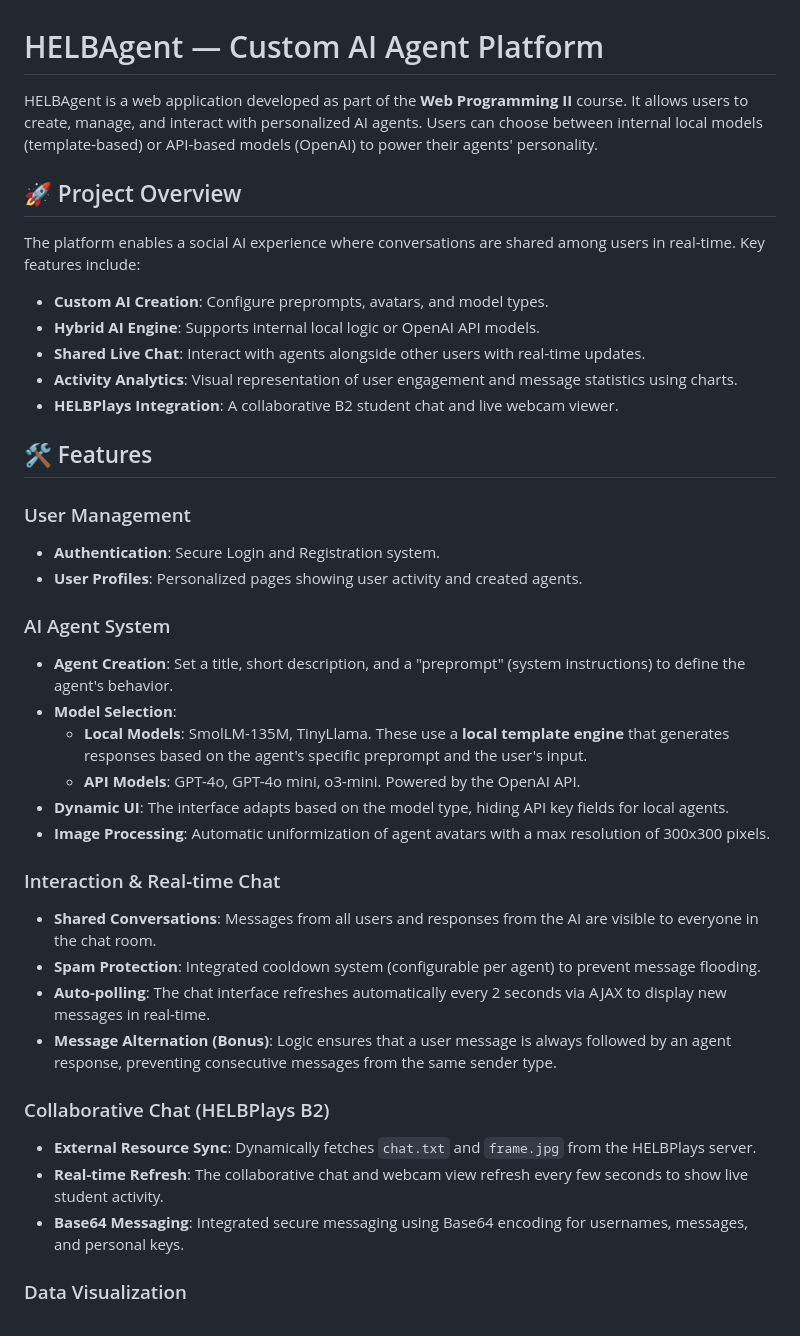
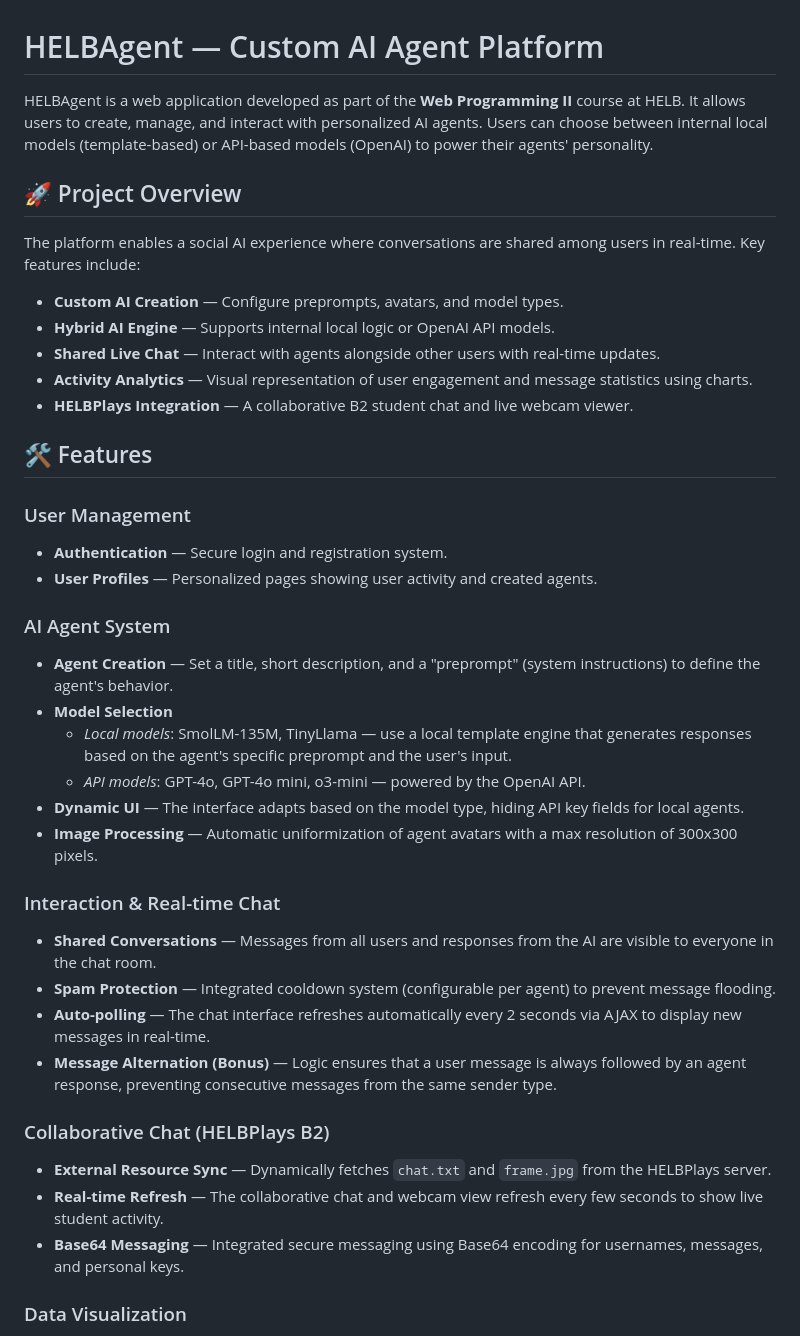
Before and after one commit to Costawaldyr/Django_Chatboot_AI_Agent, a Markdown page: README.md, the part around one of its changes. Rendered like a GitHub page.

```diff
--- a/README.md
+++ b/README.md
@@ -1,39 +1,40 @@
 # HELBAgent — Custom AI Agent Platform
 
-HELBAgent is a web application developed as part of the **Web Programming II** course. It allows users to create, manage, and interact with personalized AI agents. Users can choose between internal local models (template-based) or API-based models (OpenAI) to power their agents' personality.
+HELBAgent is a web application developed as part of the **Web Programming II** course at HELB. It allows users to create, manage, and interact with personalized AI agents. Users can choose between internal local models (template-based) or API-based models (OpenAI) to power their agents' personality.
 
 ## 🚀 Project Overview
 
 The platform enables a social AI experience where conversations are shared among users in real-time. Key features include:
-- **Custom AI Creation**: Configure preprompts, avatars, and model types.
-- **Hybrid AI Engine**: Supports internal local logic or OpenAI API models.
-- **Shared Live Chat**: Interact with agents alongside other users with real-time updates.
-- **Activity Analytics**: Visual representation of user engagement and message statistics using charts.
-- **HELBPlays Integration**: A collaborative B2 student chat and live webcam viewer.
+
+- **Custom AI Creation** — Configure preprompts, avatars, and model types.
+- **Hybrid AI Engine** — Supports internal local logic or OpenAI API models.
+- **Shared Live Chat** — Interact with agents alongside other users with real-time updates.
+- **Activity Analytics** — Visual representation of user engagement and message statistics using charts.
+- **HELBPlays Integration** — A collaborative B2 student chat and live webcam viewer.
 
 ## 🛠 Features
 
 ### User Management
-- **Authentication**: Secure Login and Registration system.
-- **User Profiles**: Personalized pages showing user activity and created agents.
+- **Authentication** — Secure login and registration system.
+- **User Profiles** — Personalized pages showing user activity and created agents.
 
 ### AI Agent System
-- **Agent Creation**: Set a title, short description, and a "preprompt" (system instructions) to define the agent's behavior.
-- **Model Selection**:
-    - **Local Models**: SmolLM-135M, TinyLlama. These use a **local template engine** that generates responses based on the agent's specific preprompt and the user's input.
-    - **API Models**: GPT-4o, GPT-4o mini, o3-mini. Powered by the OpenAI API.
-- **Dynamic UI**: The interface adapts based on the model type, hiding API key fields for local agents.
-- **Image Processing**: Automatic uniformization of agent avatars with a max resolution of 300x300 pixels.
+- **Agent Creation** — Set a title, short description, and a "preprompt" (system instructions) to define the agent's behavior.
+- **Model Selection**
+  - *Local models*: SmolLM-135M, TinyLlama — use a local template engine that generates responses based on the agent's specific preprompt and the user's input.
+  - *API models*: GPT-4o, GPT-4o mini, o3-mini — powered by the OpenAI API.
+- **Dynamic UI** — The interface adapts based on the model type, hiding API key fields for local agents.
+- **Image Processing** — Automatic uniformization of agent avatars with a max resolution of 300x300 pixels.
 
 ### Interaction & Real-time Chat
-- **Shared Conversations**: Messages from all users and responses from the AI are visible to everyone in the chat room.
-- **Spam Protection**: Integrated cooldown system (configurable per agent) to prevent message flooding.
-- **Auto-polling**: The chat interface refreshes automatically every 2 seconds via AJAX to display new messages in real-time.
-- **Message Alternation (Bonus)**: Logic ensures that a user message is always followed by an agent response, preventing consecutive messages from the same sender type.
+- **Shared Conversations** — Messages from all users and responses from the AI are visible to everyone in the chat room.
+- **Spam Protection** — Integrated cooldown system (configurable per agent) to prevent message flooding.
+- **Auto-polling** — The chat interface refreshes automatically every 2 seconds via AJAX to display new messages in real-time.
+- **Message Alternation (Bonus)** — Logic ensures that a user message is always followed by an agent response, preventing consecutive messages from the same sender type.
 
 ### Collaborative Chat (HELBPlays B2)
-- **External Resource Sync**: Dynamically fetches `chat.txt` and `frame.jpg` from the HELBPlays server.
-- **Real-time Refresh**: The collaborative chat and webcam view refresh every few seconds to show live student activity.
-- **Base64 Messaging**: Integrated secure messaging using Base64 encoding for usernames, messages, and personal keys.
+- **External Resource Sync** — Dynamically fetches `chat.txt` and `frame.jpg` from the HELBPlays server.
+- **Real-time Refresh** — The collaborative chat and webcam view refresh every few seconds to show live student activity.
+- **Base64 Messaging** — Integrated secure messaging using Base64 encoding for usernames, messages, and personal keys.
 
 ### Data Visualization
```
Also changed, not shown: other parts of README.md (+133 -23 lines).
